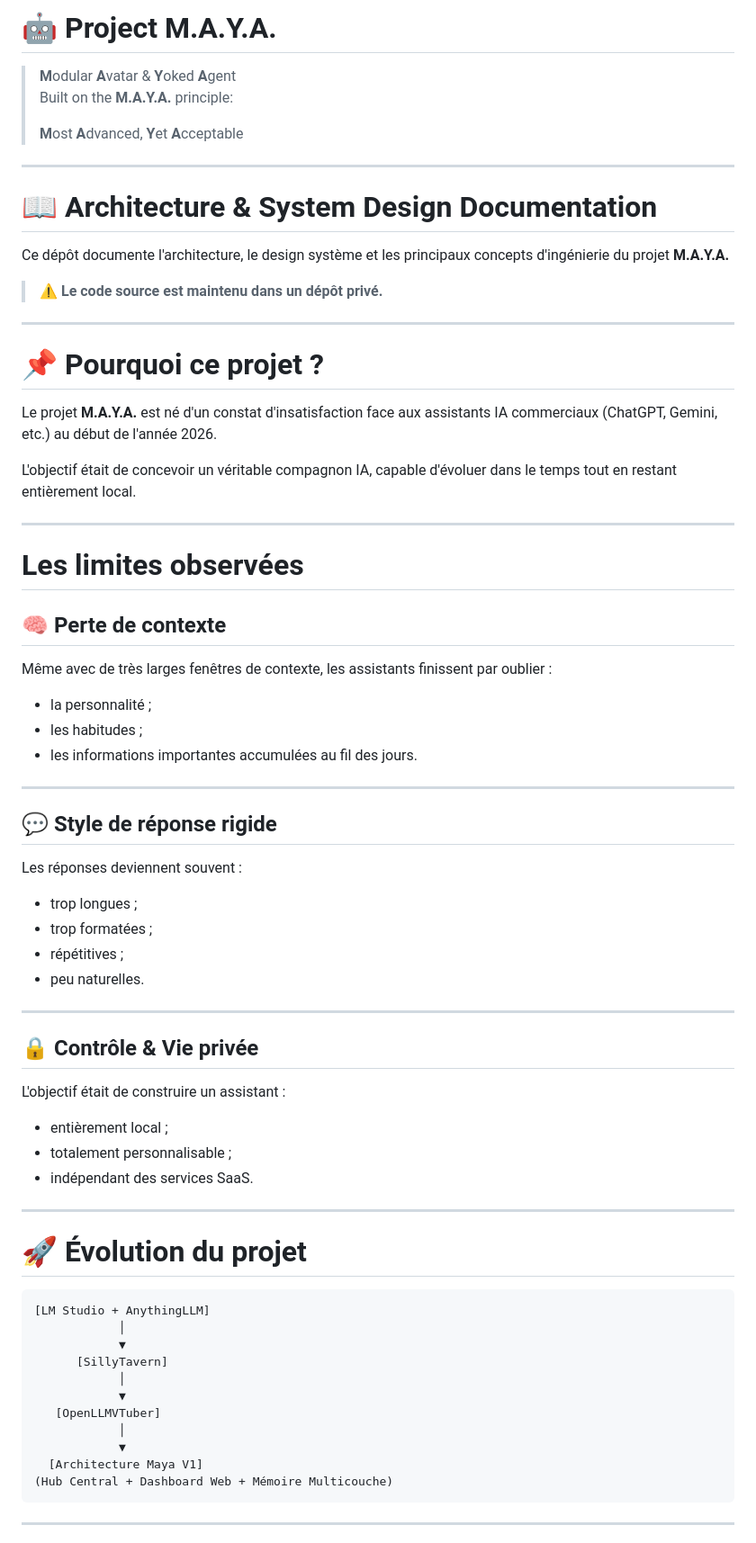
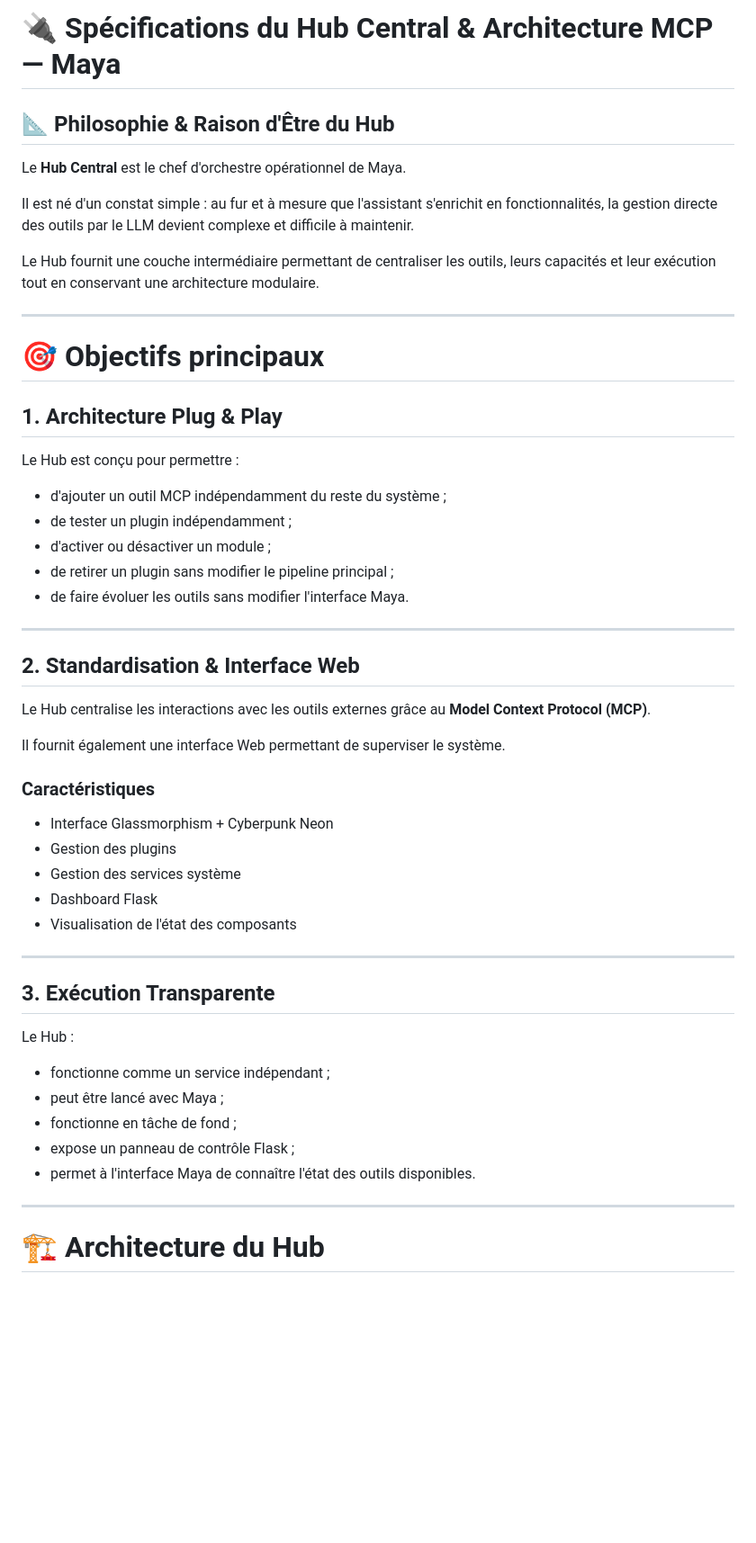
Before and after one commit to IronWoodten/project-maya, a Markdown page: README.md, the part around one of its changes. Shown at 90% size. Rendered like a GitHub page; blank space fills up the shorter version.

Commit message:
Revise README for project rebranding and structure
Updated the README to reflect the new project name and structure, including sections on philosophy, objectives, architecture, and key features.

````diff
--- a/README.md
+++ b/README.md
@@ -1,76 +1,57 @@
-# 🤖 Project M.A.Y.A.
+# 🔌 Spécifications du Hub Central & Architecture MCP — Maya
 
-> **M**odular **A**vatar & **Y**oked **A**gent
-> Built on the **M.A.Y.A.** principle:
->
-> **M**ost **A**dvanced, **Y**et **A**cceptable
+## 📐 Philosophie & Raison d'Être du Hub
+
+Le **Hub Central** est le chef d'orchestre opérationnel de Maya.
+
+Il est né d'un constat simple : au fur et à mesure que l'assistant s'enrichit en fonctionnalités, la gestion directe des outils par le LLM devient complexe et difficile à maintenir.
+
+Le Hub fournit une couche intermédiaire permettant de centraliser les outils, leurs capacités et leur exécution tout en conservant une architecture modulaire.
 
 ---
 
-# 📖 Architecture & System Design Documentation
+# 🎯 Objectifs principaux
 
-Ce dépôt documente l'architecture, le design système et les principaux concepts d'ingénierie du projet **M.A.Y.A.**
+## 1. Architecture Plug & Play
 
-> ⚠️ **Le code source est maintenu dans un dépôt privé.**
+Le Hub est conçu pour permettre :
+
+- d'ajouter un outil MCP indépendamment du reste du système ;
+- de tester un plugin indépendamment ;
+- d'activer ou désactiver un module ;
+- de retirer un plugin sans modifier le pipeline principal ;
+- de faire évoluer les outils sans modifier l'interface Maya.
 
 ---
 
-# 📌 Pourquoi ce projet ?
+## 2. Standardisation & Interface Web
 
-Le projet **M.A.Y.A.** est né d'un constat d'insatisfaction face aux assistants IA commerciaux (ChatGPT, Gemini, etc.) au début de l'année 2026.
+Le Hub centralise les interactions avec les outils externes grâce au **Model Context Protocol (MCP)**.
 
-L'objectif était de concevoir un véritable compagnon IA, capable d'évoluer dans le temps tout en restant entièrement local.
+Il fournit également une interface Web permettant de superviser le système.
+
+### Caractéristiques
+
+- Interface Glassmorphism + Cyberpunk Neon
+- Gestion des plugins
+- Gestion des services système
+- Dashboard Flask
+- Visualisation de l'état des composants
 
 ---
 
-# Les limites observées
+## 3. Exécution Transparente
 
-## 🧠 Perte de contexte
+Le Hub :
 
-Même avec de très larges fenêtres de contexte, les assistants finissent par oublier :
-
-- la personnalité ;
-- les habitudes ;
-- les informations importantes accumulées au fil des jours.
+- fonctionne comme un service indépendant ;
+- peut être lancé avec Maya ;
+- fonctionne en tâche de fond ;
+- expose un panneau de contrôle Flask ;
+- permet à l'interface Maya de connaître l'état des outils disponibles.
 
 ---
 
-## 💬 Style de réponse rigide
-
-Les réponses deviennent souvent :
-
-- trop longues ;
-- trop formatées ;
-- répétitives ;
-- peu naturelles.
-
----
-
-## 🔒 Contrôle & Vie privée
-
-L'objectif était de construire un assistant :
-
-- entièrement local ;
-- totalement personnalisable ;
-- indépendant des services SaaS.
-
----
-
-# 🚀 Évolution du projet
+# 🏗️ Architecture du Hub
 
 ```text
-[LM Studio + AnythingLLM]
-            │
-            ▼
-      [SillyTavern]
-            │
-            ▼
-   [OpenLLMVTuber]
-            │
-            ▼
-  [Architecture Maya V1]
-(Hub Central + Dashboard Web + Mémoire Multicouche)
-```
-
----
-
````
Also changed, not shown: other parts of README.md (+27 -217 lines).
